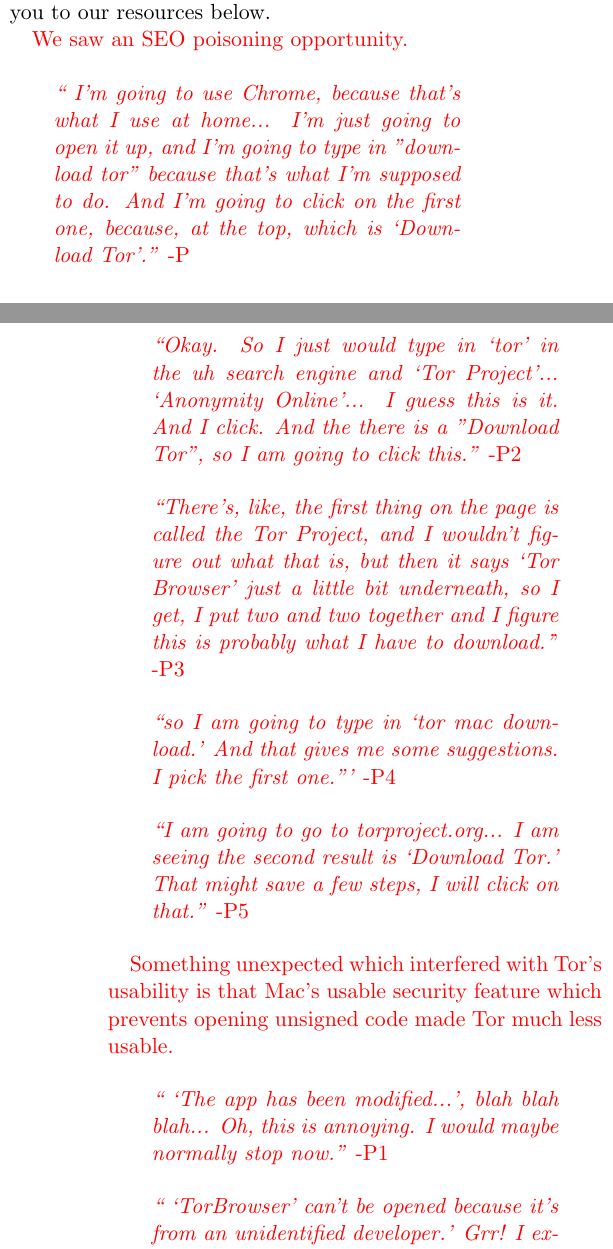
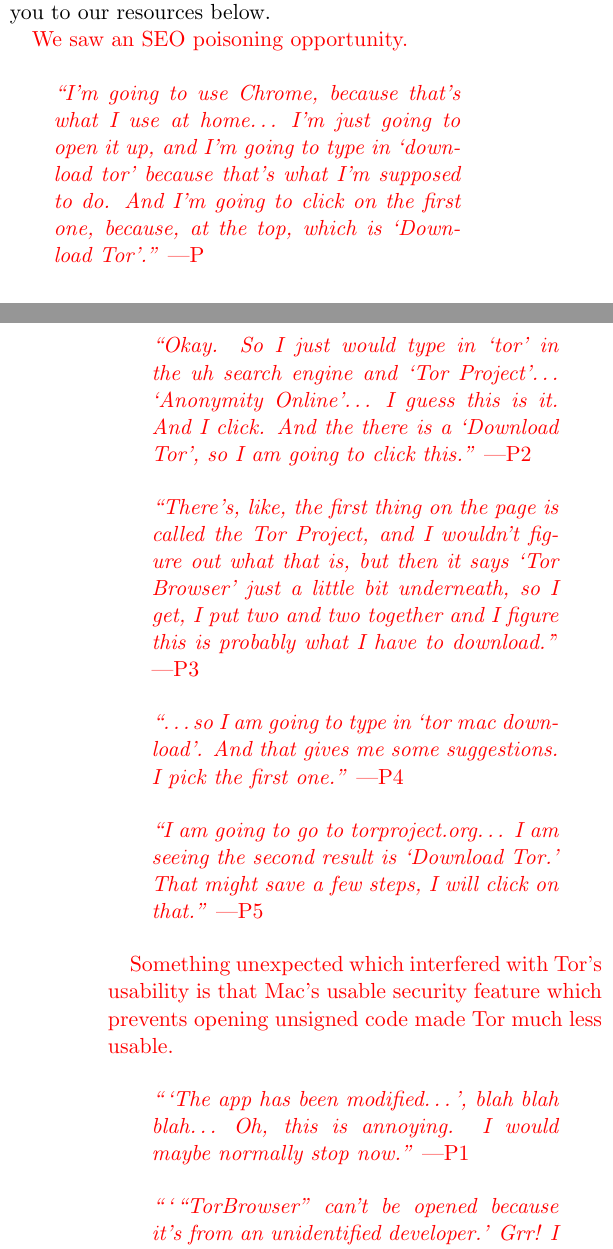
Before and after one commit to lindanlee/HOTPETS2015-paper, a LaTeX paper (cs261n-paper/paper.tex): two parts of the columns of pages 8 and 9 of 11, joined at a grey line, cut so that both start at the same text. Compiled offline with pdfLaTeX.

Commit message:
Quote formatting.

```diff
--- a/cs261n-paper/paper.tex
+++ b/cs261n-paper/paper.tex
@@ -583,44 +583,44 @@
 We saw an SEO poisoning opportunity.
 
 \begin{quote}{\it
-`` I'm going to use Chrome, because that's what I use at home...
-I'm just going to open it up, and I'm going to type in "download tor" because
+``I'm going to use Chrome, because that's what I use at home\ldots\
+I'm just going to open it up, and I'm going to type in `download tor' because
 that's what I'm supposed to do. And I'm going to click on the first one, because,
-at the top, which is `Download Tor'.''} -P
+at the top, which is `Download Tor'.''} \mbox{---P}
 \end{quote}
 
 \begin{quote}{\it
-``Okay. So I just would type in `tor' in the uh search engine and `Tor Project'...
-`Anonymity Online'... I guess this is it. And I click. And the there is a "Download Tor",
-so I am going to click this.''} -P2
+``Okay. So I just would type in `tor' in the uh search engine and `Tor Project'\ldots\
+`Anonymity Online'\ldots\ I guess this is it. And I click. And the there is a `Download Tor',
+so I am going to click this.''} \mbox{---P2}
 \end{quote}
 
 \begin{quote}{\it
 ``There's, like, the first thing on the page is called the Tor Project, and I wouldn't figure out what that is,
 but then it says `Tor Browser' just a little bit underneath, so I get, I put two and two together and I figure
-this is probably what I have to download.'}' -P3
+this is probably what I have to download.'}' \mbox{---P3}
 \end{quote}
 
 \begin{quote}{\it
-``so I am going to type in `tor mac download.'
-And that gives me some suggestions. I pick the first one.'''} -P4
+``\ldots so I am going to type in `tor mac download'.
+And that gives me some suggestions. I pick the first one.''} \mbox{---P4}
 \end{quote}
 
 \begin{quote}{\it
-``I am going to go to torproject.org... I am seeing the second result is `Download Tor.'
-That might save a few steps, I will click on that.''} -P5
+``I am going to go to torproject.org\ldots\ I am seeing the second result is `Download Tor.'
+That might save a few steps, I will click on that.''} \mbox{---P5}
 \end{quote}
 
 Something unexpected which interfered with Tor's usability is that Mac's usable
 security feature which prevents opening unsigned code made Tor much less usable.
 
 \begin{quote}{\it
-`` `The app has been modified...', blah blah blah... Oh, this is annoying. I would maybe normally stop now.''} -P1
+``\/`The app has been modified\ldots', blah blah blah\ldots\  Oh, this is annoying. I would maybe normally stop now.''} \mbox{---P1}
 \end{quote}
 
 \begin{quote}{\it
-`` `TorBrowser' can't be opened because it's from an unidentified developer.'
-Grr! I express some frustration at this fact.''} - P4
+``\/`\/``TorBrowser'' can't be opened because it's from an unidentified developer.'
+Grr! I express some frustration at this fact.''} \mbox{---P4}
 \end{quote}
 
 Lessons learned:
```
Also changed, not shown: cs261n-paper/paper.tex (16 more changed lines).
